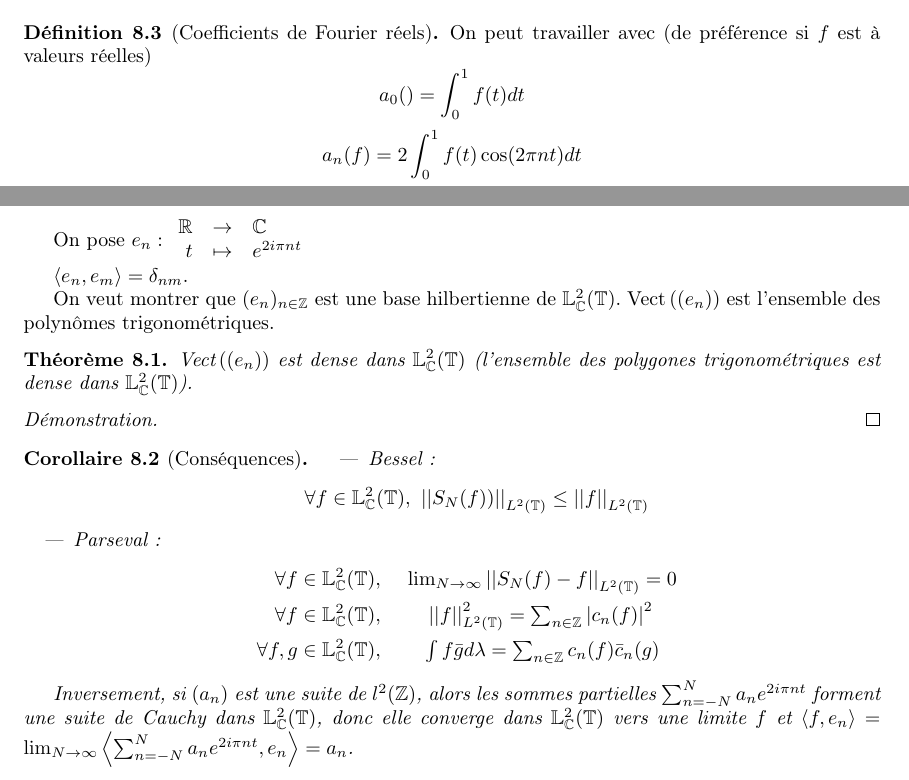
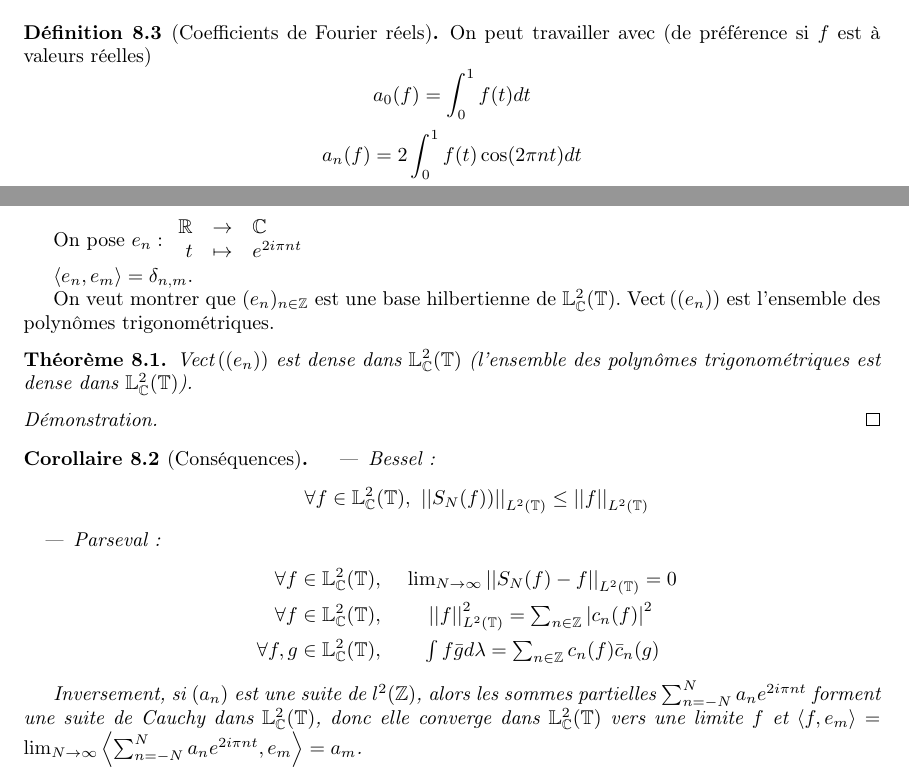
Before and after one commit to Yag000/integration-notes, a LaTeX document (integration-notes.tex, which reads contents/fourier/definitions.tex, contents/fourier/observations.tex): two parts of page 45 of 46, joined at a grey line, cut so that both start at the same text. Compiled offline with pdfLaTeX.

Commit message:
fix other typos :)

```diff
--- a/contents/fourier/definitions.tex
+++ b/contents/fourier/definitions.tex
@@ -37,7 +37,7 @@
 
 \begin{definition}[Coefficients de Fourier réels]
 	On peut travailler avec (de préférence si $f$ est à valeurs réelles)
-	$$ a_0() = \int_0^1 f(t) dt $$
+	$$ a_0(f) = \int_0^1 f(t) dt $$
 	$$ a_n(f) = 2\int_0^1 f(t) \cos(2\pi nt) dt $$
 	$$ b_n(f) = 2\int_0^1 f(t) \sin(2\pi nt) dt $$
 	$\forall n \in \N^*$, on a
--- a/contents/fourier/observations.tex
+++ b/contents/fourier/observations.tex
@@ -6,14 +6,14 @@ On pose $e_n : \begin{array}{rcl}
 		t  & \mapsto & e^{2i\pi nt}
 	\end{array}$
 
-$\sprod {e_n} {e_m} = \delta_{nm}$.
+$\sprod {e_n} {e_m} = \delta_{n,m}$.
 
 On veut montrer que $(e_n)_{n\in \Z}$ est une base hilbertienne de $\Ld_{\C}(\T)$.
 $\vect {(e_n)}$ est l'ensemble  des polynômes trigonométriques.
 
 
 \begin{theorem}
-	$\vect {(e_n)}$ est dense dans $\Ld_{\C}(\T)$ (l'ensemble des polygones trigonométriques est dense dans $\Ld_{\C}(\T)$).
+	$\vect {(e_n)}$ est dense dans $\Ld_{\C}(\T)$ (l'ensemble des polynômes trigonométriques est dense dans $\Ld_{\C}(\T)$).
 \end{theorem}
 
 \begin{proof}
@@ -35,7 +35,7 @@ $\vect {(e_n)}$ est l'ensemble  des polynômes trigonométriques.
 
 	Inversement, si $(a_n)$ est une suite de $l^2(\Z)$, alors les sommes partielles $\sum_{n=-N}^N a_n e^{2i\pi nt}$ forment
 	une suite de Cauchy dans $\Ld_{\C}(\T)$, donc elle converge dans $\Ld_{\C}(\T)$ vers une limite $f$ et
-	$\sprod f {e_n} = \lim_{N\to \infty} \sprod {\sum_{n=-N}^N a_n e^{2i\pi nt}} {e_n} = a_n$.
+	$\sprod f {e_m} = \lim_{N\to \infty} \sprod {\sum_{n=-N}^N a_n e^{2i\pi nt}} {e_m} = a_m$.
 \end{coro}
 
 
```
Also changed, not shown: contents/fourier/definitions.tex (6 more changed lines).
